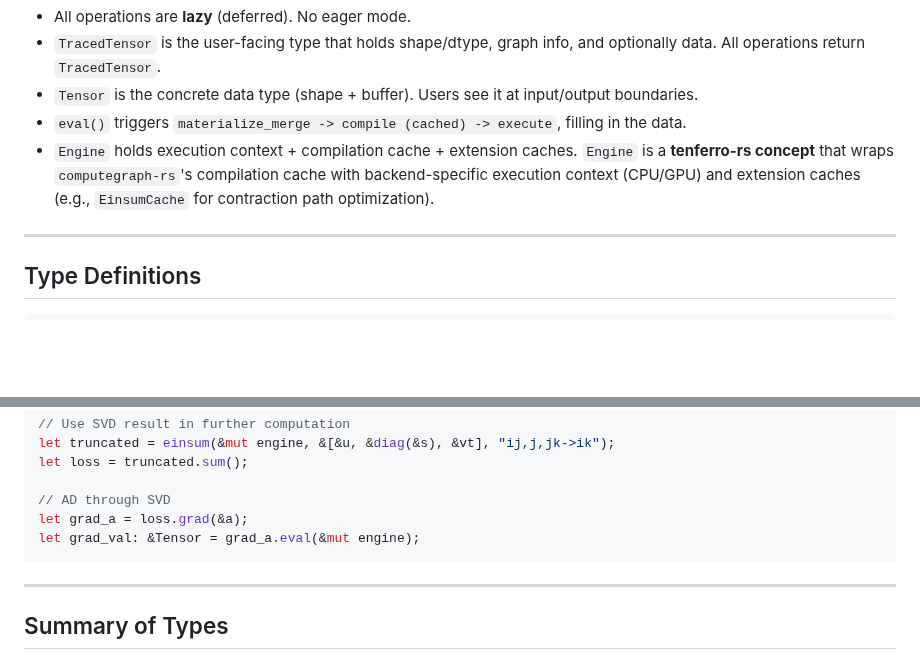
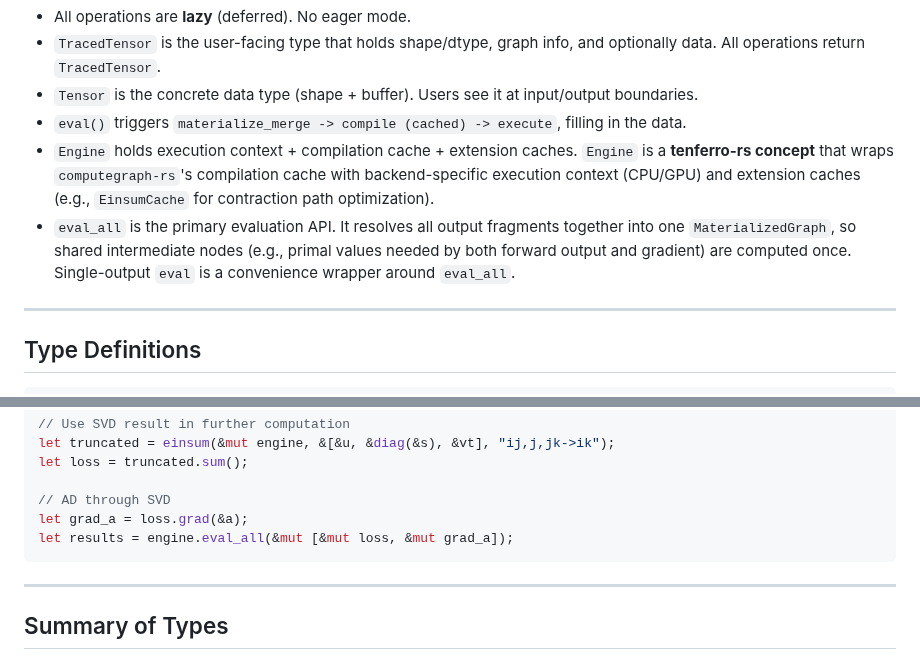
Before and after one commit to tensor4all/tensor4all-meta, a Markdown page: docs/design-v2/tensor-api-pseudocode.md, 2 parts joined by grey strips. GitHub-like rendering; blank space fills up the shorter version.

````diff
--- a/docs/design-v2/tensor-api-pseudocode.md
+++ b/docs/design-v2/tensor-api-pseudocode.md
@@ -19,6 +19,10 @@
   `Engine` is a **tenferro-rs concept** that wraps `computegraph-rs`'s
   compilation cache with backend-specific execution context (CPU/GPU) and
   extension caches (e.g., `EinsumCache` for contraction path optimization).
+- `eval_all` is the primary evaluation API. It resolves all output fragments
+  together into one `MaterializedGraph`, so shared intermediate nodes (e.g.,
+  primal values needed by both forward output and gradient) are computed once.
+  Single-output `eval` is a convenience wrapper around `eval_all`.
 
 ---
 
@@ -271,7 +302,7 @@ let loss = truncated.sum();
 
 // AD through SVD
 let grad_a = loss.grad(&a);
-let grad_val: &Tensor = grad_a.eval(&mut engine);
+let results = engine.eval_all(&mut [&mut loss, &mut grad_a]);
 ```
 
 ---
````
Also changed, not shown: other parts of docs/design-v2/tensor-api-pseudocode.md (+43 -11 lines), docs/design-v2/tenferro-internal-design.md (+14 -3 lines).
